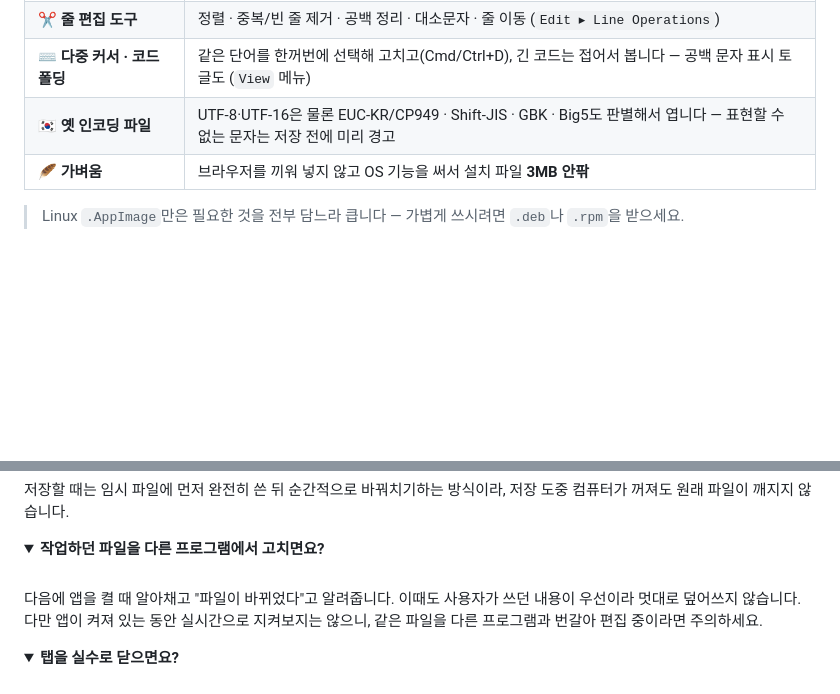
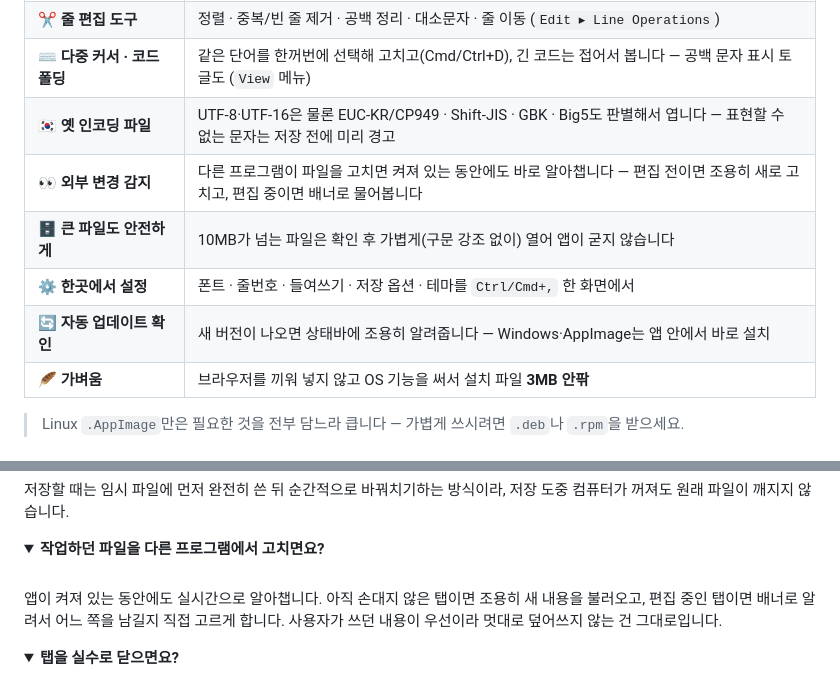
Before and after one commit to ilphs/UniNotepad, a Markdown page: README.md, 2 parts joined by grey strips. GitHub-like rendering; folded sections open; blank space fills up the shorter version.

Commit message:
[Docs] 외부 변경 감시·대용량 가드·설정·업데이터를 README/CLAUDE.md에 반영
Co-Authored-By: Claude Fable 5 <noreply@anthropic.com>

```diff
--- a/README.md
+++ b/README.md
@@ -44,6 +44,10 @@ UniNotepad에서는 그런 일이 생기지 않습니다. 열어둔 탭은 **저
 | ✂️ **줄 편집 도구** | 정렬 · 중복/빈 줄 제거 · 공백 정리 · 대소문자 · 줄 이동 (`Edit ▸ Line Operations`) |
 | ⌨️ **다중 커서 · 코드 폴딩** | 같은 단어를 한꺼번에 선택해 고치고(Cmd/Ctrl+D), 긴 코드는 접어서 봅니다 — 공백 문자 표시 토글도 (`View` 메뉴) |
 | 🇰🇷 **옛 인코딩 파일** | UTF-8·UTF-16은 물론 EUC-KR/CP949 · Shift-JIS · GBK · Big5도 판별해서 엽니다 — 표현할 수 없는 문자는 저장 전에 미리 경고 |
+| 👀 **외부 변경 감지** | 다른 프로그램이 파일을 고치면 켜져 있는 동안에도 바로 알아챕니다 — 편집 전이면 조용히 새로 고치고, 편집 중이면 배너로 물어봅니다 |
+| 🗄️ **큰 파일도 안전하게** | 10MB가 넘는 파일은 확인 후 가볍게(구문 강조 없이) 열어 앱이 굳지 않습니다 |
+| ⚙️ **한곳에서 설정** | 폰트 · 줄번호 · 들여쓰기 · 저장 옵션 · 테마를 `Ctrl/Cmd+,` 한 화면에서 |
+| 🔄 **자동 업데이트 확인** | 새 버전이 나오면 상태바에 조용히 알려줍니다 — Windows·AppImage는 앱 안에서 바로 설치 |
 | 🪶 **가벼움** | 브라우저를 끼워 넣지 않고 OS 기능을 써서 설치 파일 **3MB 안팎** |
 
 > Linux `.AppImage`만은 필요한 것을 전부 담느라 큽니다 — 가볍게 쓰시려면 `.deb`나 `.rpm`을 받으세요.
@@ -165,9 +169,9 @@ xattr -cr /Applications/UniNotepad.app
 
 <br>
 
-다음에 앱을 켤 때 알아채고 "파일이 바뀌었다"고 알려줍니다. 이때도 사용자가 쓰던
-내용이 우선이라 멋대로 덮어쓰지 않습니다. 다만 앱이 켜져 있는 동안 실시간으로
-지켜보지는 않으니, 같은 파일을 다른 프로그램과 번갈아 편집 중이라면 주의하세요.
+앱이 켜져 있는 동안에도 실시간으로 알아챕니다. 아직 손대지 않은 탭이면 조용히
+새 내용을 불러오고, 편집 중인 탭이면 배너로 알려서 어느 쪽을 남길지 직접 고르게
+합니다. 사용자가 쓰던 내용이 우선이라 멋대로 덮어쓰지 않는 건 그대로입니다.
 
 </details>
 
```
Also changed, not shown: CLAUDE.md (+6 -3 lines).
